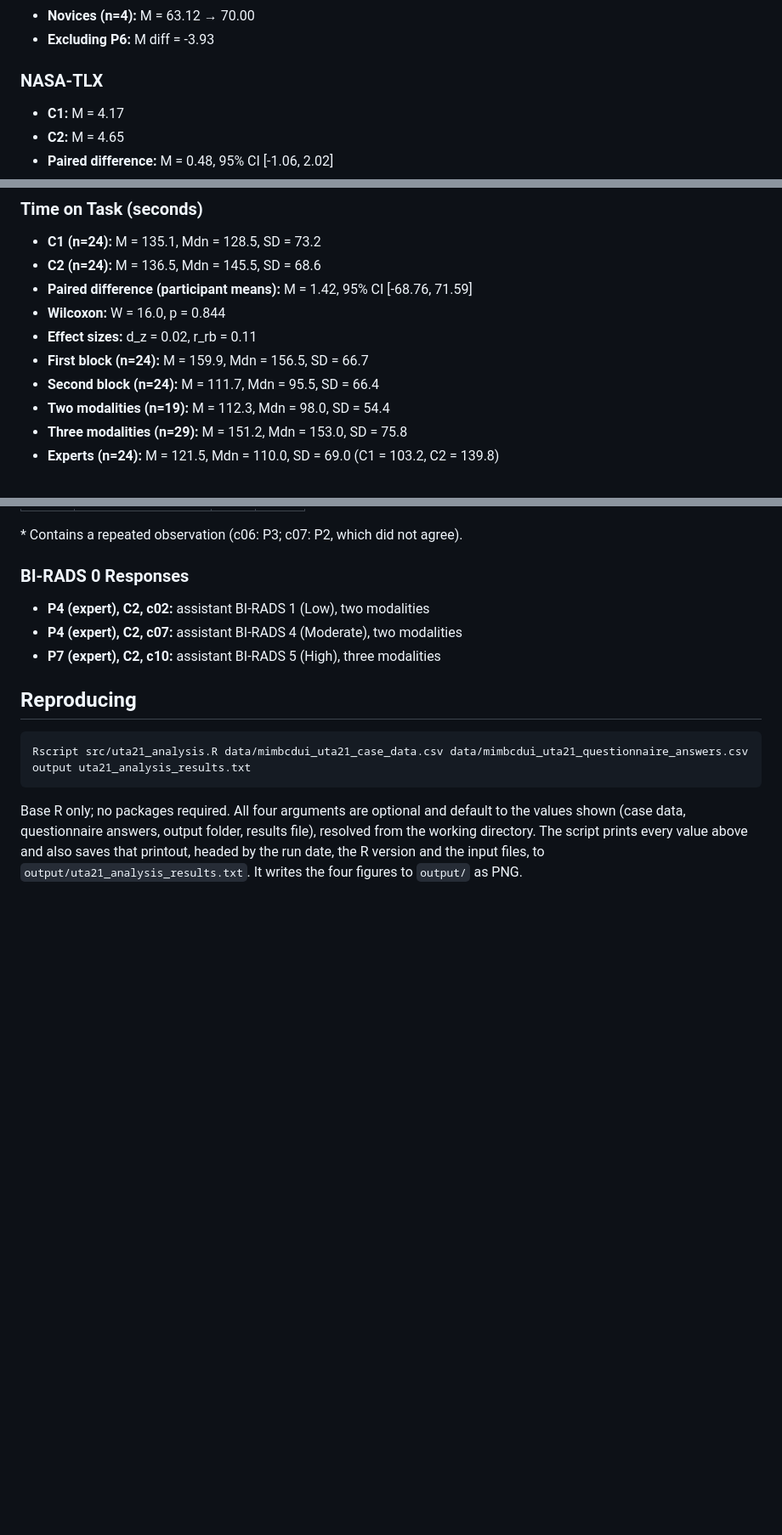
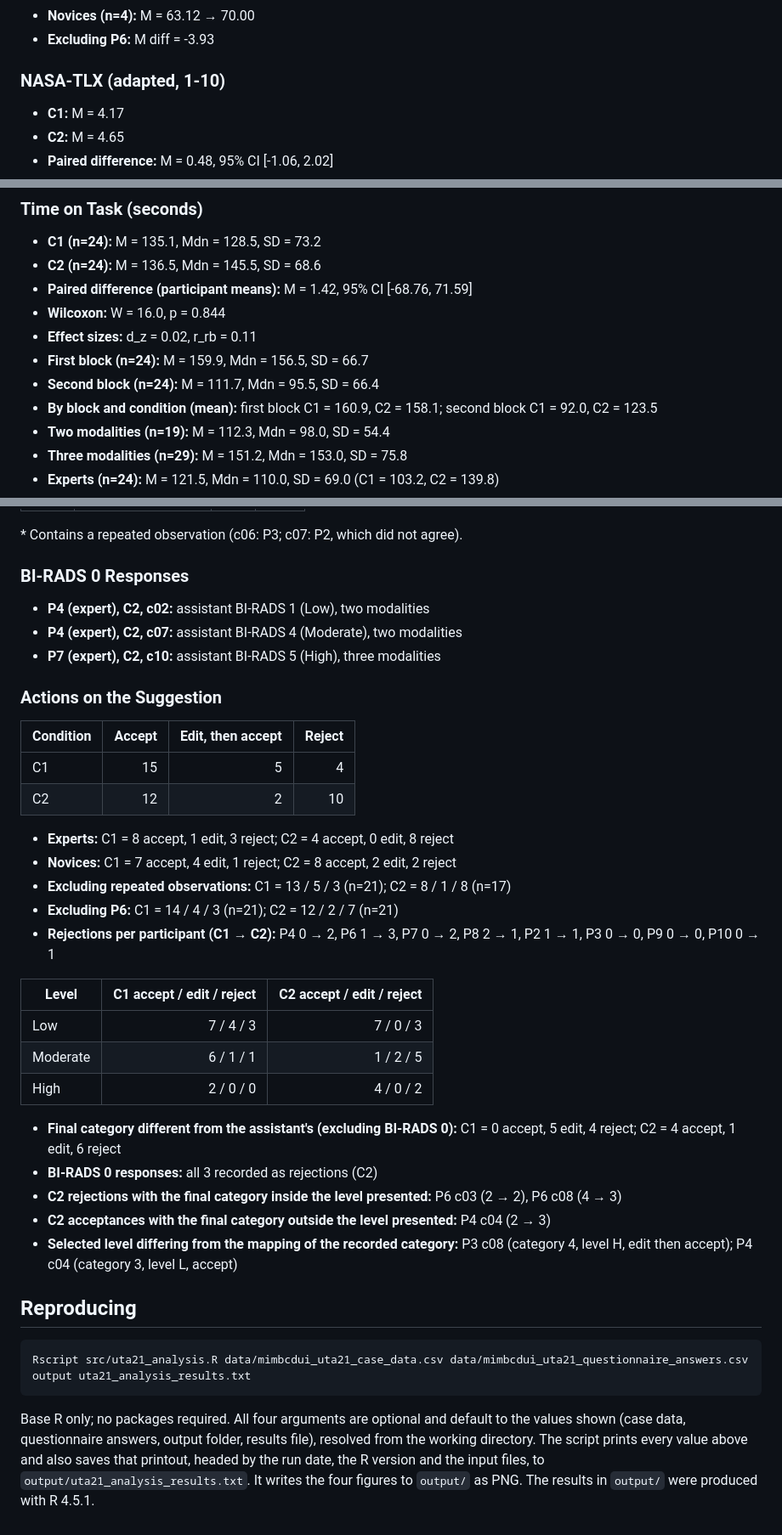
Before and after one commit to MIMBCD-UI/sa-uta21-results, a Markdown page: README.md, 3 parts joined by grey strips. Shown at 85% size. Rendered like a GitHub page; blank space fills up the shorter version.

Commit message:
docs: update README to the latest script version

````diff
--- a/README.md
+++ b/README.md
@@ -41,7 +53,7 @@
 - **Novices (n=4):** M = 63.12 → 70.00
 - **Excluding P6:** M diff = -3.93
 
-### NASA-TLX
+### NASA-TLX (adapted, 1-10)
 - **C1:** M = 4.17
 - **C2:** M = 4.65
 - **Paired difference:** M = 0.48, 95% CI [-1.06, 2.02]
@@ -144,6 +156,7 @@
 - **Effect sizes:** d_z = 0.02, r_rb = 0.11
 - **First block (n=24):** M = 159.9, Mdn = 156.5, SD = 66.7
 - **Second block (n=24):** M = 111.7, Mdn = 95.5, SD = 66.4
+- **By block and condition (mean):** first block C1 = 160.9, C2 = 158.1; second block C1 = 92.0, C2 = 123.5
 - **Two modalities (n=19):** M = 112.3, Mdn = 98.0, SD = 54.4
 - **Three modalities (n=29):** M = 151.2, Mdn = 153.0, SD = 75.8
 - **Experts (n=24):** M = 121.5, Mdn = 110.0, SD = 69.0 (C1 = 103.2, C2 = 139.8)
@@ -188,10 +201,34 @@
 - **P4 (expert), C2, c07:** assistant BI-RADS 4 (Moderate), two modalities
 - **P7 (expert), C2, c10:** assistant BI-RADS 5 (High), three modalities
 
+### Actions on the Suggestion
+| Condition | Accept | Edit, then accept | Reject |
+|---|---:|---:|---:|
+| C1 | 15 | 5 | 4 |
+| C2 | 12 | 2 | 10 |
+
+- **Experts:** C1 = 8 accept, 1 edit, 3 reject; C2 = 4 accept, 0 edit, 8 reject
+- **Novices:** C1 = 7 accept, 4 edit, 1 reject; C2 = 8 accept, 2 edit, 2 reject
+- **Excluding repeated observations:** C1 = 13 / 5 / 3 (n=21); C2 = 8 / 1 / 8 (n=17)
+- **Excluding P6:** C1 = 14 / 4 / 3 (n=21); C2 = 12 / 2 / 7 (n=21)
+- **Rejections per participant (C1 → C2):** P4 0 → 2, P6 1 → 3, P7 0 → 2, P8 2 → 1, P2 1 → 1, P3 0 → 0, P9 0 → 0, P10 0 → 1
+
+| Level | C1 accept / edit / reject | C2 accept / edit / reject |
+|---|---:|---:|
+| Low | 7 / 4 / 3 | 7 / 0 / 3 |
+| Moderate | 6 / 1 / 1 | 1 / 2 / 5 |
+| High | 2 / 0 / 0 | 4 / 0 / 2 |
+
+- **Final category different from the assistant's (excluding BI-RADS 0):** C1 = 0 accept, 5 edit, 4 reject; C2 = 4 accept, 1 edit, 6 reject
+- **BI-RADS 0 responses:** all 3 recorded as rejections (C2)
+- **C2 rejections with the final category inside the level presented:** P6 c03 (2 → 2), P6 c08 (4 → 3)
+- **C2 acceptances with the final category outside the level presented:** P4 c04 (2 → 3)
+- **Selected level differing from the mapping of the recorded category:** P3 c08 (category 4, level H, edit then accept); P4 c04 (category 3, level L, accept)
+
 ## Reproducing
 
 ```bash
 Rscript src/uta21_analysis.R data/mimbcdui_uta21_case_data.csv data/mimbcdui_uta21_questionnaire_answers.csv output uta21_analysis_results.txt
 ```
 
-Base R only; no packages required. All four arguments are optional and default to the values shown (case data, questionnaire answers, output folder, results file), resolved from the working directory. The script prints every value above and also saves that printout, headed by the run date, the R version and the input files, to `output/uta21_analysis_results.txt`. It writes the four figures to `output/` as PNG.
+Base R only; no packages required. All four arguments are optional and default to the values shown (case data, questionnaire answers, output folder, results file), resolved from the working directory. The script prints every value above and also saves that printout, headed by the run date, the R version and the input files, to `output/uta21_analysis_results.txt`. It writes the four figures to `output/` as PNG. The results in `output/` were produced with R 4.5.1.
````
Also changed, not shown: other parts of README.md (+13 -1 lines).
